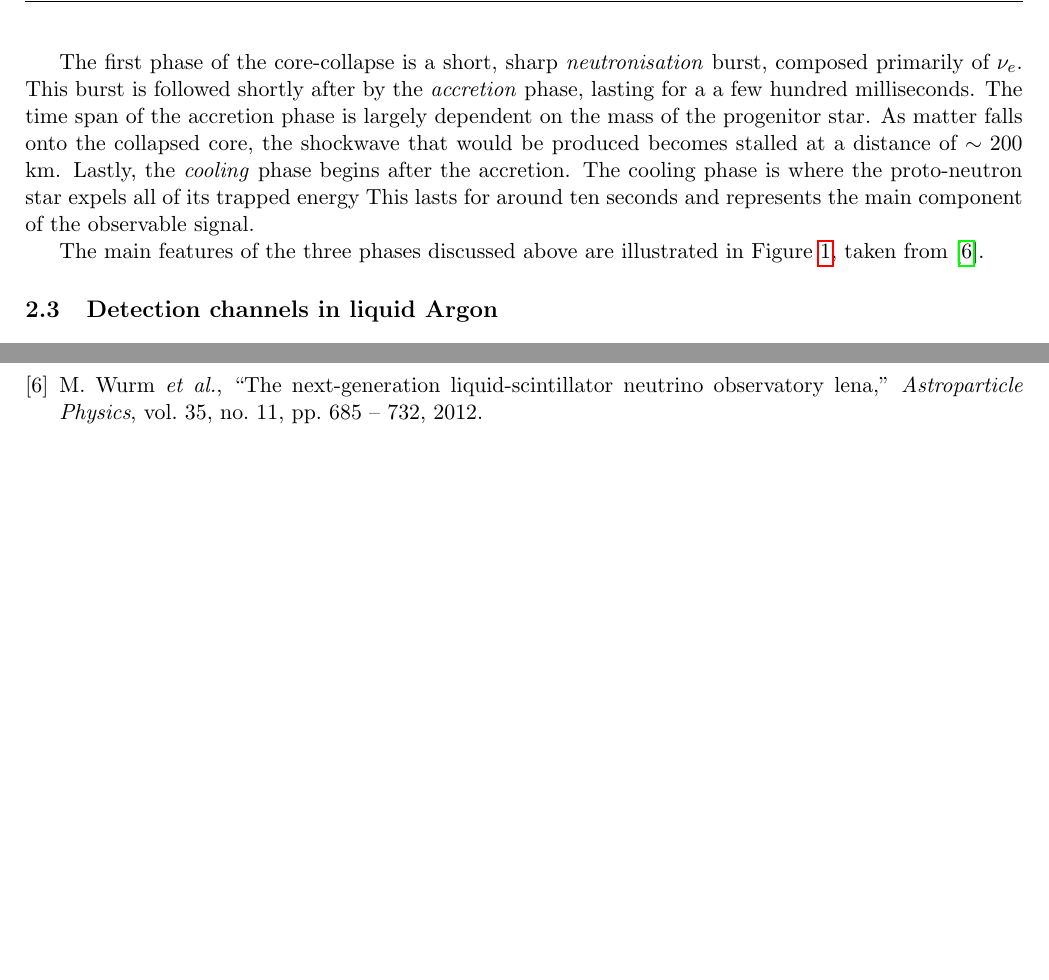
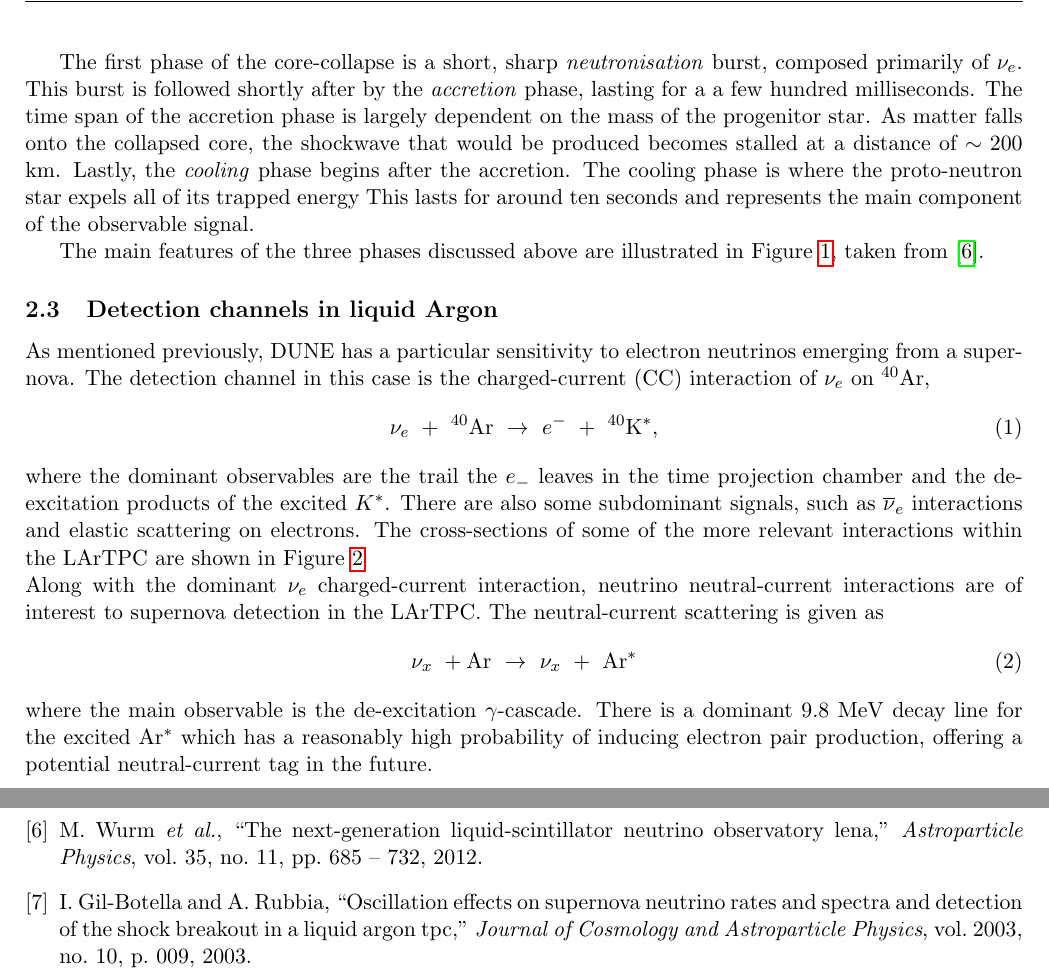
Before and after one commit to AranBorkum/Progression-Review, a LaTeX document (main.tex, which reads sections/introduction.tex): two parts of pages 4 and 6 of 6 before the commit and two parts of pages 4 and 7 of 7 after it, joined at a grey line, cut so that both start at the same text, the shorter picture padded with empty space. Compiled offline with pdfLaTeX.

Commit message:
detection channels

```diff
--- a/sections/introduction.tex
+++ b/sections/introduction.tex
@@ -88,3 +88,11 @@ The main features of the three phases discussed above are illustrated in Figure
 \end{figure}
 
 \subsection{Detection channels in liquid Argon}
+As mentioned previously, DUNE has a particular sensitivity to electron neutrinos emerging from a supernova.
+The detection channel in this case is the charged-current (CC) interaction of $\nu_{e}$ on $^{40}$Ar,
+\begin{equation}
+\nu_{e}\ +\ ^{40}\textrm{Ar}\ \rightarrow\ e^{-}\ +\ ^{40}\textrm{K}^{*},
+\end{equation}
+\noindent where the dominant observables are the trail the $e_{-}$ leaves in the time projection chamber and the de-excitation products of the excited $K^{*}$.
+There are also some subdominant signals, such as $\overline{\nu}_{e}$ interactions and elastic scattering on electrons.
+The cross-sections of some of the more relevant interactions within the LArTPC are shown in Figure \ref{fig:SN-cross-sections}
@@ -90,0 +104,10 @@ The main features of the three phases discussed above are illustrated in Figure
+   \label{fig:SN-cross-sections}
+\end{figure}
+
+\noindent Along with the dominant $\nu_{e}$ charged-current interaction, neutrino neutral-current interactions are of interest to supernova detection in the LArTPC.
+The neutral-current scattering is given as
+\begin{equation}
+\nu_{x}\ + \textrm{Ar}\ \rightarrow\ \nu_{x}\ +\ \textrm{Ar}^{*}
+\end{equation}
+\noindent where the main observable is the de-excitation $\gamma$-cascade.
+There is a dominant 9.8 MeV decay line for the excited Ar$^{*}$ which has a reasonably high probability of inducing electron pair production, offering a potential neutral-current tag in the future.
```
Also changed, not shown: Bibliography.bib (+11 -0 lines), sections/introduction.tex (5 more changed lines).
